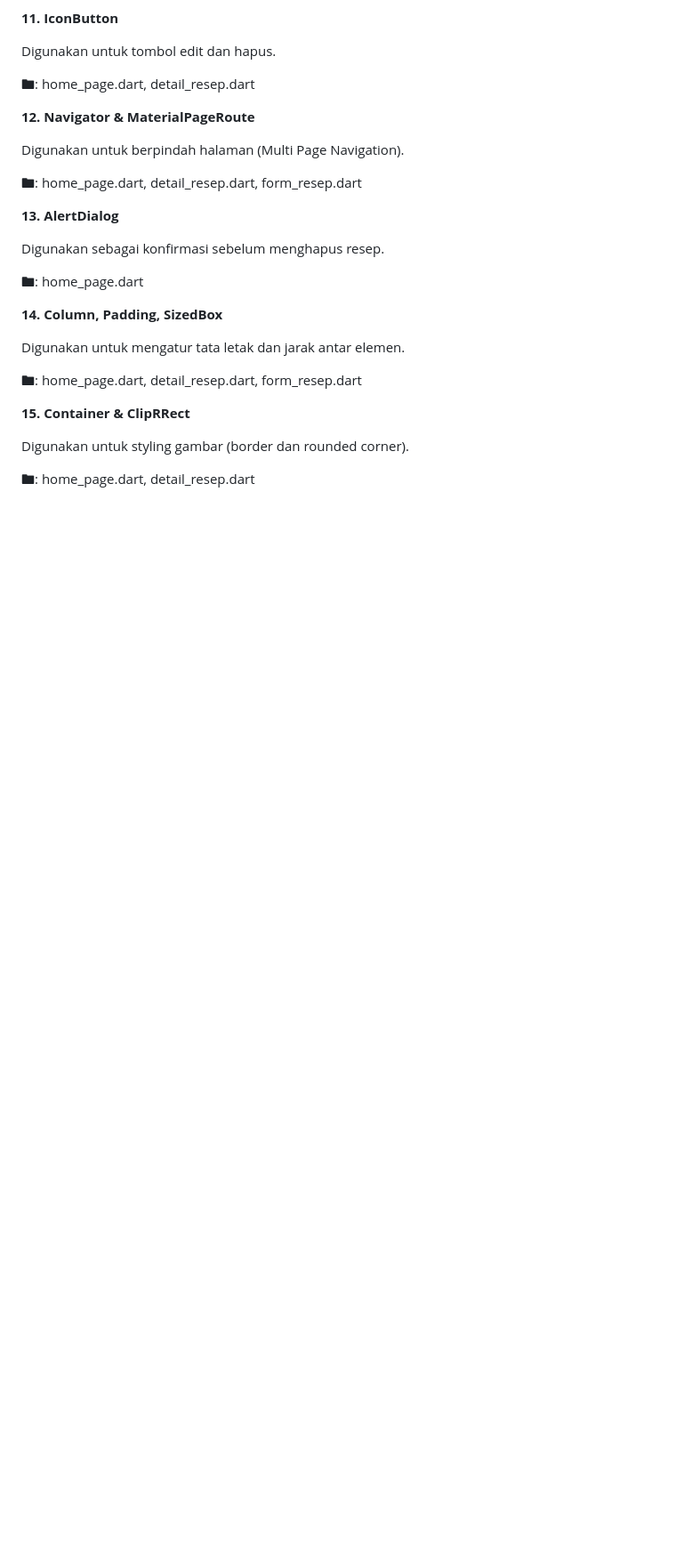
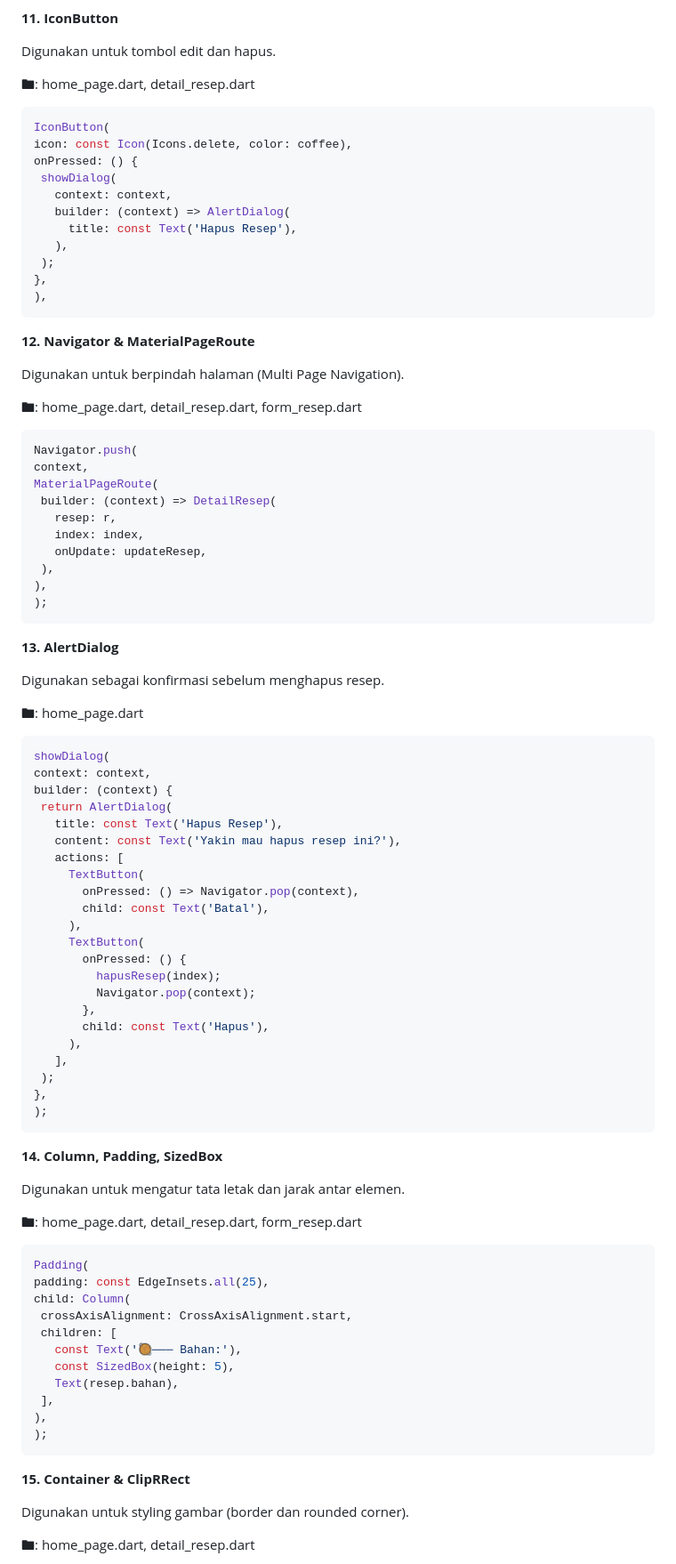
Before and after one commit to dillamhrn/Mini-Project-1-PAB, a Markdown page: README.md, the part around one of its changes. Shown at 89% size. Rendered like a GitHub page; blank space fills up the shorter version.

````diff
--- a/README.md
+++ b/README.md
@@ -124,11 +221,38 @@ Selain itu, user juga dapat memberi gambar resep menggunakan URL (link).
 
    🖿: home_page.dart, detail_resep.dart
 
+   ```dart
+IconButton(
+  icon: const Icon(Icons.delete, color: coffee),
+  onPressed: () {
+    showDialog(
+      context: context,
+      builder: (context) => AlertDialog(
+        title: const Text('Hapus Resep'),
+      ),
+    );
+  },
+),
+```
+
 **12. Navigator & MaterialPageRoute**
 
    Digunakan untuk berpindah halaman (Multi Page Navigation).
 
    🖿: home_page.dart, detail_resep.dart, form_resep.dart
+
+   ```dart
+Navigator.push(
+  context,
+  MaterialPageRoute(
+    builder: (context) => DetailResep(
+      resep: r,
+      index: index,
+      onUpdate: updateResep,
+    ),
+  ),
+);
+```
 
 **13. AlertDialog**
 
@@ -136,11 +260,50 @@ Selain itu, user juga dapat memberi gambar resep menggunakan URL (link).
 
    🖿: home_page.dart
 
+   ```dart
+showDialog(
+  context: context,
+  builder: (context) {
+    return AlertDialog(
+      title: const Text('Hapus Resep'),
+      content: const Text('Yakin mau hapus resep ini?'),
+      actions: [
+        TextButton(
+          onPressed: () => Navigator.pop(context),
+          child: const Text('Batal'),
+        ),
+        TextButton(
+          onPressed: () {
+            hapusResep(index);
+            Navigator.pop(context);
+          },
+          child: const Text('Hapus'),
+        ),
+      ],
+    );
+  },
+);
+```
+
 **14. Column, Padding, SizedBox**
 
    Digunakan untuk mengatur tata letak dan jarak antar elemen.
 
    🖿: home_page.dart, detail_resep.dart, form_resep.dart
+
+   ```dart
+Padding(
+  padding: const EdgeInsets.all(25),
+  child: Column(
+    crossAxisAlignment: CrossAxisAlignment.start,
+    children: [
+      const Text('🥘─── Bahan:'),
+      const SizedBox(height: 5),
+      Text(resep.bahan),
+    ],
+  ),
+);
+```
 
 **15. Container & ClipRRect**
 
````
Also changed, not shown: other parts of README.md (+186 -37 lines).
